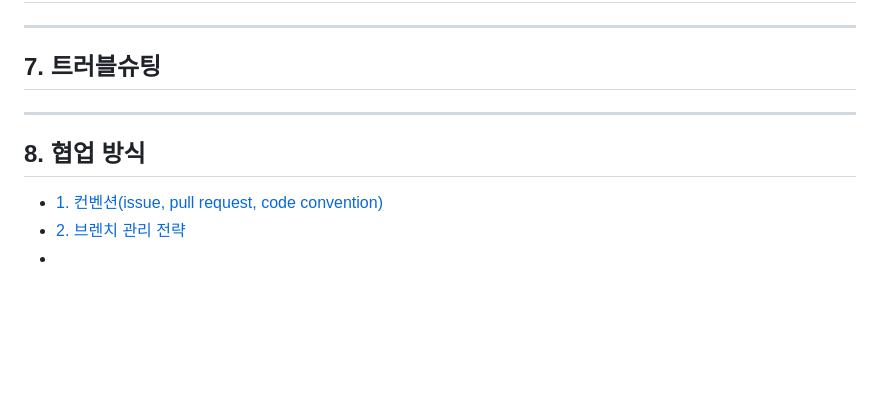
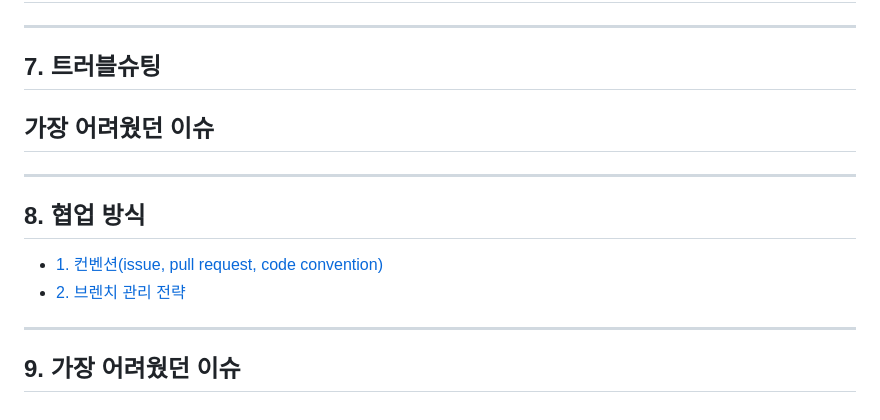
Before and after one commit to ccommit/stylehub, a Markdown page: README.md, the part around the change. Drawn GitHub-style; blank space fills up the shorter version.

```diff
--- a/README.md
+++ b/README.md
@@ -73,8 +73,13 @@
 
 ## 7. 트러블슈팅
 
+
+## 가장 어려웠던 이슈
 ---
 ## 8. 협업 방식
 - [1. 컨벤션(issue, pull request, code convention)](https://github.com/ccommit/stylehub/wiki/convention)
 - [2. 브렌치 관리 전략](https://github.com/ccommit/stylehub/wiki/%EB%B8%8C%EB%A0%8C%EC%B9%98-%EA%B4%80%EB%A6%AC-%EC%A0%84%EB%9E%B5)
--
+
+---
+
+## 9. 가장 어려웠던 이슈
```
